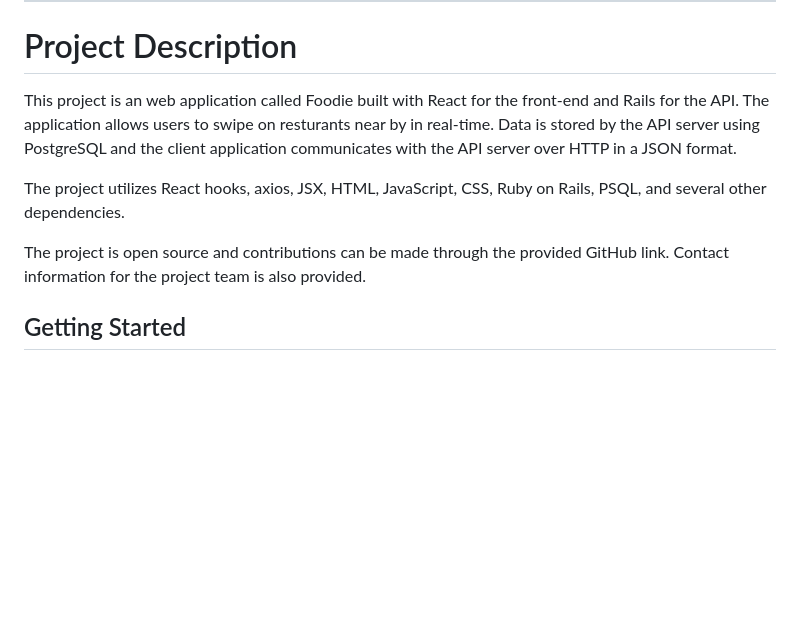
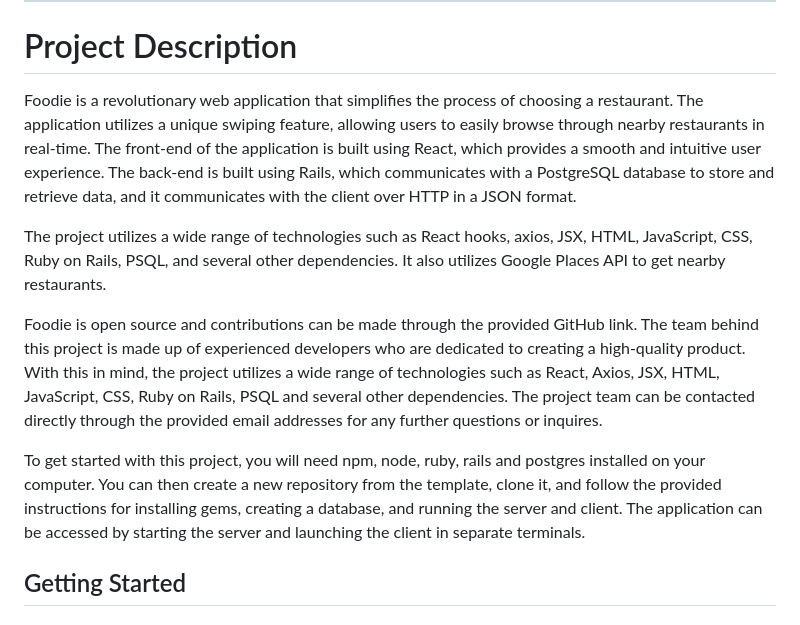
Before and after one commit to TeaBizzy/foodie, a Markdown page: README.md, the part around the change. Rendered like a GitHub page; blank space fills up the shorter version.

```diff
--- a/README.md
+++ b/README.md
@@ -19,12 +19,13 @@
 
 # Project Description
 
-This project is an web application called Foodie built with React for the front-end and Rails for the API. The application allows users to swipe on resturants near by in real-time. Data is stored by the API server using PostgreSQL and the client application communicates with the API server over HTTP in a JSON format.
+Foodie is a revolutionary web application that simplifies the process of choosing a restaurant. The application utilizes a unique swiping feature, allowing users to easily browse through nearby restaurants in real-time. The front-end of the application is built using React, which provides a smooth and intuitive user experience. The back-end is built using Rails, which communicates with a PostgreSQL database to store and retrieve data, and it communicates with the client over HTTP in a JSON format.
 
+The project utilizes a wide range of technologies such as React hooks, axios, JSX, HTML, JavaScript, CSS, Ruby on Rails, PSQL, and several other dependencies. It also utilizes Google Places API to get nearby restaurants.
 
-The project utilizes React hooks, axios, JSX, HTML, JavaScript, CSS, Ruby on Rails, PSQL, and several other dependencies.
+Foodie is open source and contributions can be made through the provided GitHub link. The team behind this project is made up of experienced developers who are dedicated to creating a high-quality product. With this in mind, the project utilizes a wide range of technologies such as React, Axios, JSX, HTML, JavaScript, CSS, Ruby on Rails, PSQL and several other dependencies. The project team can be contacted directly through the provided email addresses for any further questions or inquires.
 
-The project is open source and contributions can be made through the provided GitHub link. Contact information for the project team is also provided.
+To get started with this project, you will need npm, node, ruby, rails and postgres installed on your computer. You can then create a new repository from the template, clone it, and follow the provided instructions for installing gems, creating a database, and running the server and client. The application can be accessed by starting the server and launching the client in separate terminals.
 
 <!-- GETTING STARTED -->
 ## Getting Started
```
